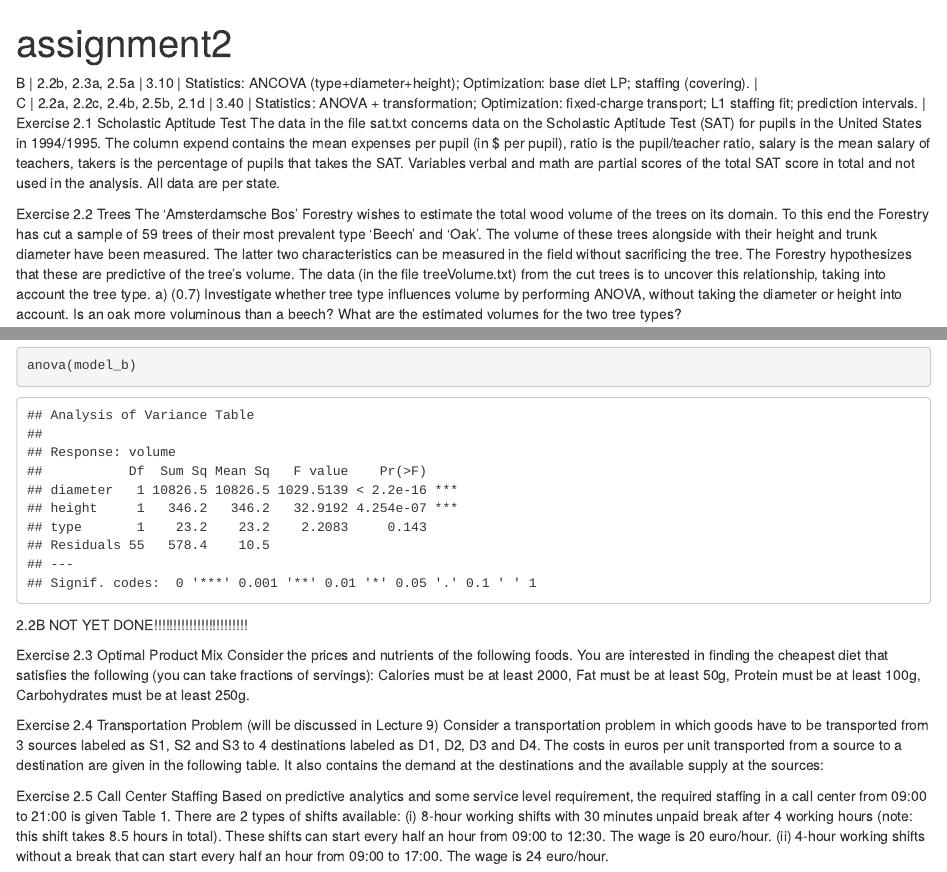
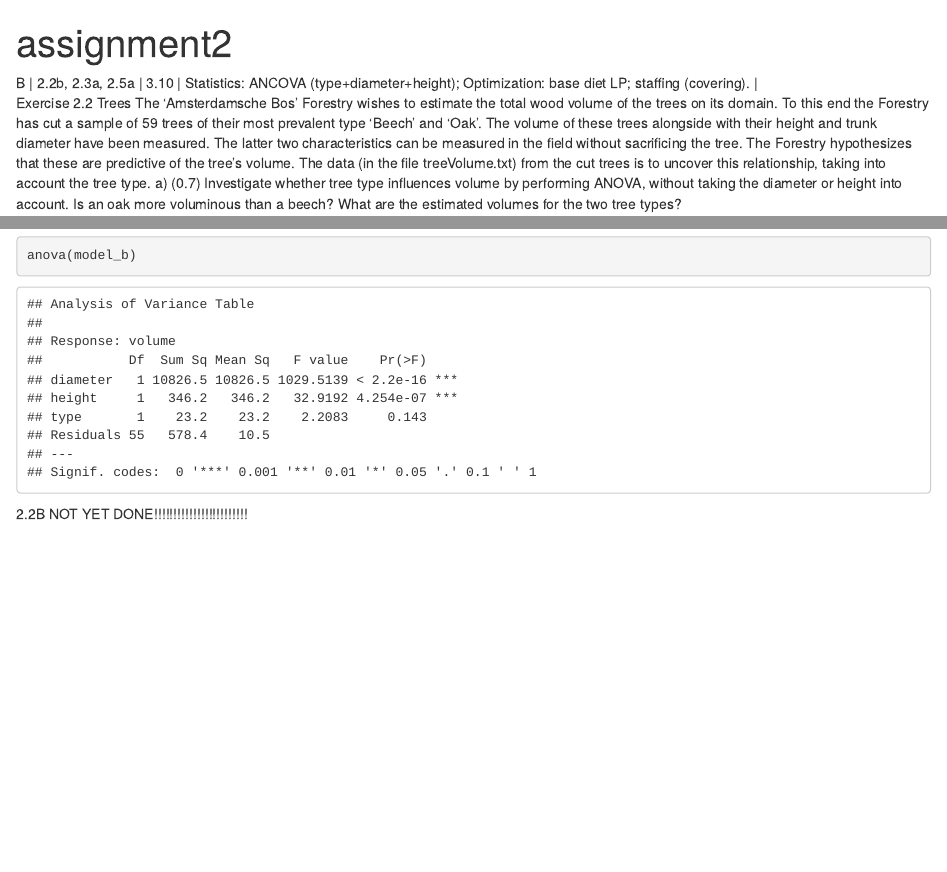
Before and after one commit to VanshitaSharmaKumar/Assignment-2-SSO, an R Markdown document (assignment2_partB.Rmd): the page in a window 1100 px wide, from its top, and a second part further down, joined at a grey line. Rendered offline with R 4.5, knitr and Pandoc, with nearby package versions.

Commit message:
Update assignment2_partB.Rmd

````diff
--- a/assignment2_partB.Rmd
+++ b/assignment2_partB.Rmd
@@ -4,16 +4,6 @@ output: html_document
 ---
 
 | B | 2.2b, 2.3a, 2.5a | 3.10 | Statistics: ANCOVA (type+diameter+height); Optimization: base diet LP; staffing (covering). |
-
-| C | 2.2a, 2.2c, 2.4b, 2.5b, 2.1d | 3.40 | Statistics: ANOVA + transformation; Optimization: fixed-charge transport; L1 staffing fit; prediction intervals. |
-
-Exercise 2.1 Scholastic Aptitude Test
-The data in the file sat.txt concerns data on the Scholastic Aptitude Test (SAT) for pupils in
-the United States in 1994/1995. The column expend contains the mean expenses per pupil (in
-$ per pupil), ratio is the pupil/teacher ratio, salary is the mean salary of teachers, takers
-is the percentage of pupils that takes the SAT. Variables verbal and math are partial scores
-of the total SAT score in total and not used in the analysis. All data are per state.
-
 
 Exercise 2.2 Trees
 The ‘Amsterdamsche Bos’ Forestry wishes to estimate the total wood volume of the trees on
@@ -58,31 +48,3 @@ summary(model_b)
 anova(model_b)
 ```
 2.2B NOT YET DONE!!!!!!!!!!!!!!!!!!!!!!!!
-
-
-
-Exercise 2.3 Optimal Product Mix
-Consider the prices and nutrients of the following foods.
-You are interested in finding the cheapest diet that satisfies the following (you can take
-fractions of servings):
-Calories must be at least 2000,
-Fat must be at least 50g,
-Protein must be at least 100g,
-Carbohydrates must be at least 250g.
-
-
-Exercise 2.4 Transportation Problem (will be discussed in Lecture 9)
-Consider a transportation problem in which goods have to be transported from 3 sources
-labeled as S1, S2 and S3 to 4 destinations labeled as D1, D2, D3 and D4. The costs in euros
-per unit transported from a source to a destination are given in the following table. It also
-contains the demand at the destinations and the available supply at the sources:
-
-
-Exercise 2.5 Call Center Staffing
-Based on predictive analytics and some service level requirement, the required staffing in a
-call center from 09:00 to 21:00 is given Table 1. There are 2 types of shifts available:
-(i) 8-hour working shifts with 30 minutes unpaid break after 4 working hours (note: this
-shift takes 8.5 hours in total). These shifts can start every half an hour from 09:00 to
-12:30. The wage is 20 euro/hour.
-(ii) 4-hour working shifts without a break that can start every half an hour from 09:00 to
-17:00. The wage is 24 euro/hour.
````
